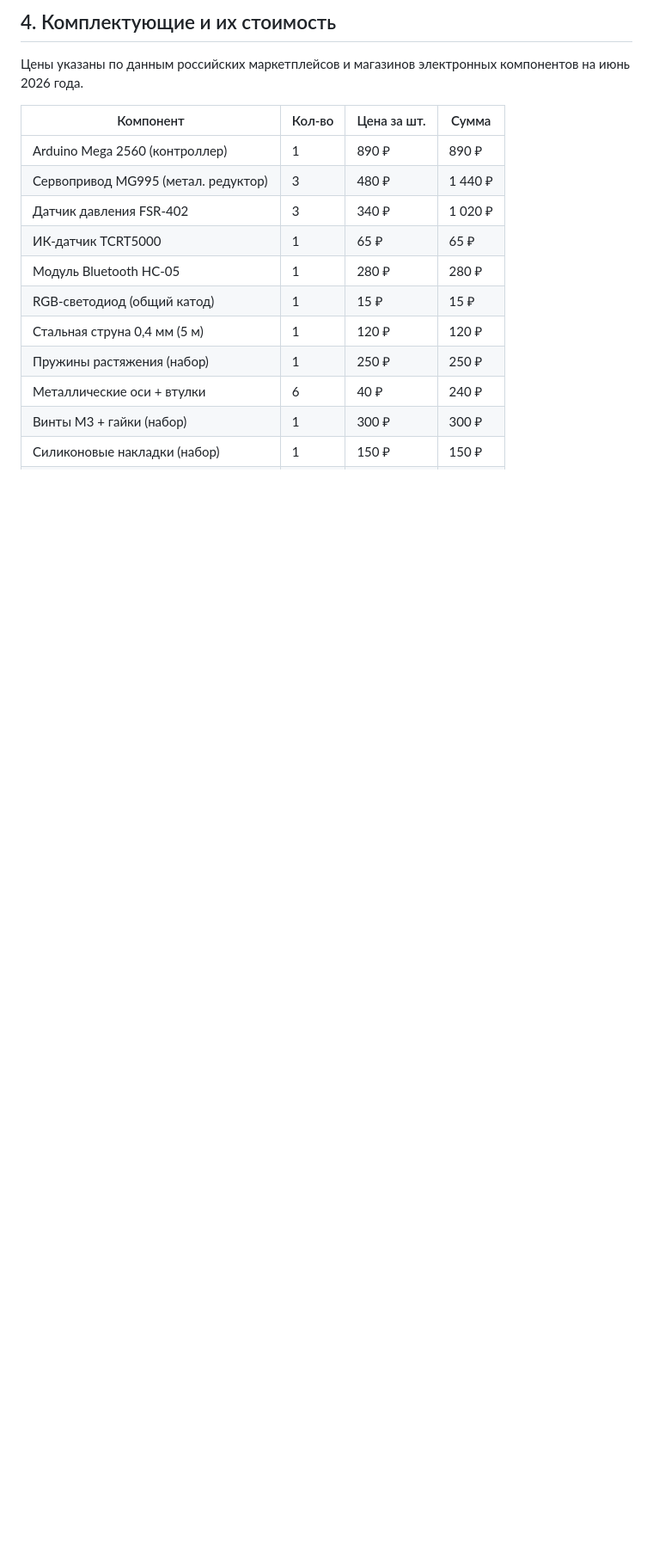
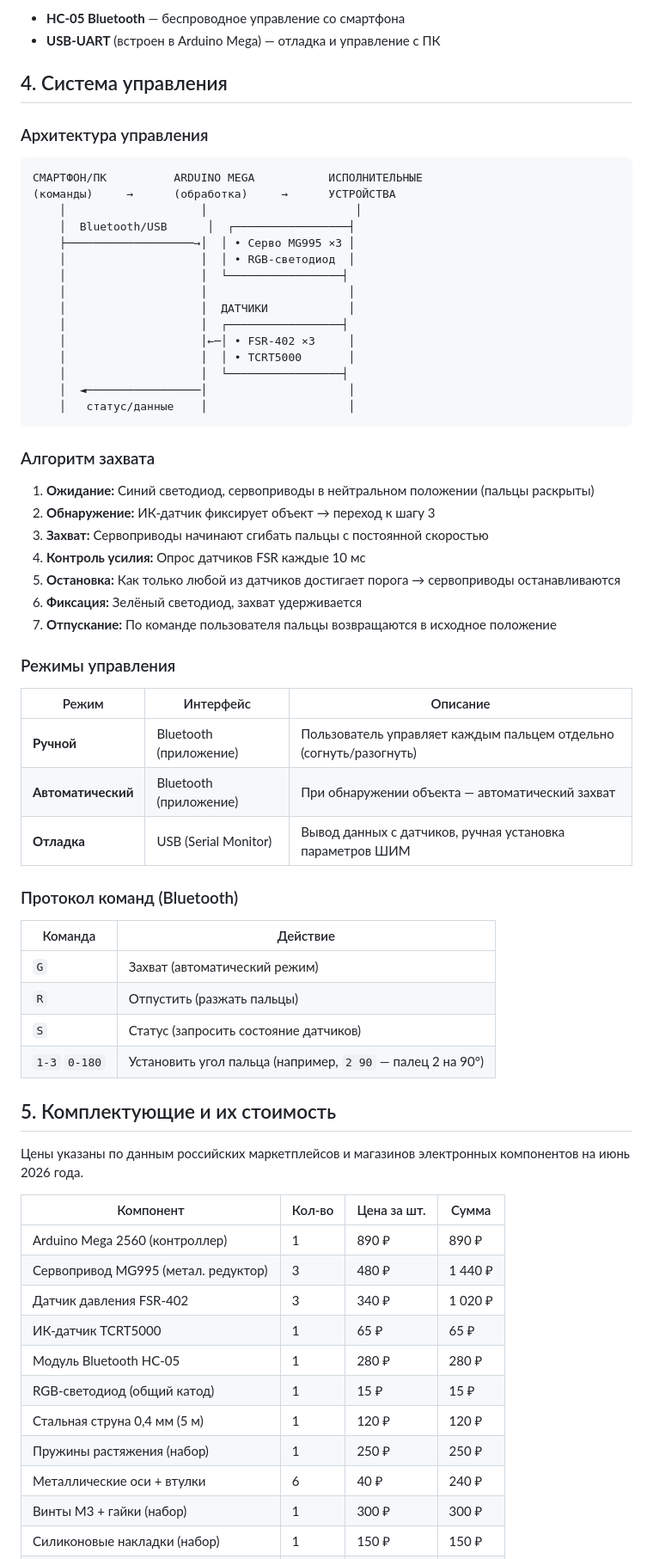
Before and after one commit to N1ghtmareDe/my-switch-site, a Markdown page: README.md, the part around one of its changes. Shown at 86% size. Drawn GitHub-style; blank space fills up the shorter version.

````diff
--- a/README.md
+++ b/README.md
@@ -38,10 +71,62 @@
 
-## 4. Комплектующие и их стоимость
+- **HC-05 Bluetooth** — беспроводное управление со смартфона
+- **USB-UART** (встроен в Arduino Mega) — отладка и управление с ПК
+
+## 4. Система управления
+
+### Архитектура управления
+
+```
+СМАРТФОН/ПК          ARDUINO MEGA           ИСПОЛНИТЕЛЬНЫЕ
+(команды)     →      (обработка)     →      УСТРОЙСТВА
+    │                    │                      │
+    │  Bluetooth/USB      │  ┌─────────────────┤
+    ├───────────────────→│  │ • Серво MG995 ×3 │
+    │                    │  │ • RGB-светодиод  │
+    │                    │  └─────────────────┤
+    │                    │                     │
+    │                    │  ДАТЧИКИ            │
+    │                    │  ┌─────────────────┤
+    │                    │←─│ • FSR-402 ×3     │
+    │                    │  │ • TCRT5000       │
+    │                    │  └─────────────────┤
+    │  ◄─────────────────│                     │
+    │   статус/данные    │                     │
+```
+
+### Алгоритм захвата
+
+1. **Ожидание:** Синий светодиод, сервоприводы в нейтральном положении (пальцы раскрыты)
+1. **Обнаружение:** ИК-датчик фиксирует объект → переход к шагу 3
+1. **Захват:** Сервоприводы начинают сгибать пальцы с постоянной скоростью
+1. **Контроль усилия:** Опрос датчиков FSR каждые 10 мс
+1. **Остановка:** Как только любой из датчиков достигает порога → сервоприводы останавливаются
+1. **Фиксация:** Зелёный светодиод, захват удерживается
+1. **Отпускание:** По команде пользователя пальцы возвращаются в исходное положение
+
+### Режимы управления
+
+| Режим | Интерфейс | Описание |
+|---|---|---|
+| **Ручной** | Bluetooth (приложение) | Пользователь управляет каждым пальцем отдельно (согнуть/разогнуть) |
+| **Автоматический** | Bluetooth (приложение) | При обнаружении объекта — автоматический захват |
+| **Отладка** | USB (Serial Monitor) | Вывод данных с датчиков, ручная установка параметров ШИМ |
+
+### Протокол команд (Bluetooth)
+
+| Команда | Действие |
+|---|---|
+| `G` | Захват (автоматический режим) |
+| `R` | Отпустить (разжать пальцы) |
+| `S` | Статус (запросить состояние датчиков) |
+| `1-3` `0-180` | Установить угол пальца (например, `2 90` — палец 2 на 90°) |
+
+## 5. Комплектующие и их стоимость
 
 Цены указаны по данным российских маркетплейсов и магазинов электронных компонентов на июнь 2026 года.
 
 | Компонент | Кол-во | Цена за шт. | Сумма |
-|-----------|--------|-------------|-------|
+|---|---|---|---|
 | Arduino Mega 2560 (контроллер) | 1 | 890 ₽ | 890 ₽ |
 | Сервопривод MG995 (метал. редуктор) | 3 | 480 ₽ | 1 440 ₽ |
 | Датчик давления FSR-402 | 3 | 340 ₽ | 1 020 ₽ |
````
Also changed, not shown: other parts of README.md (+73 -23 lines).
